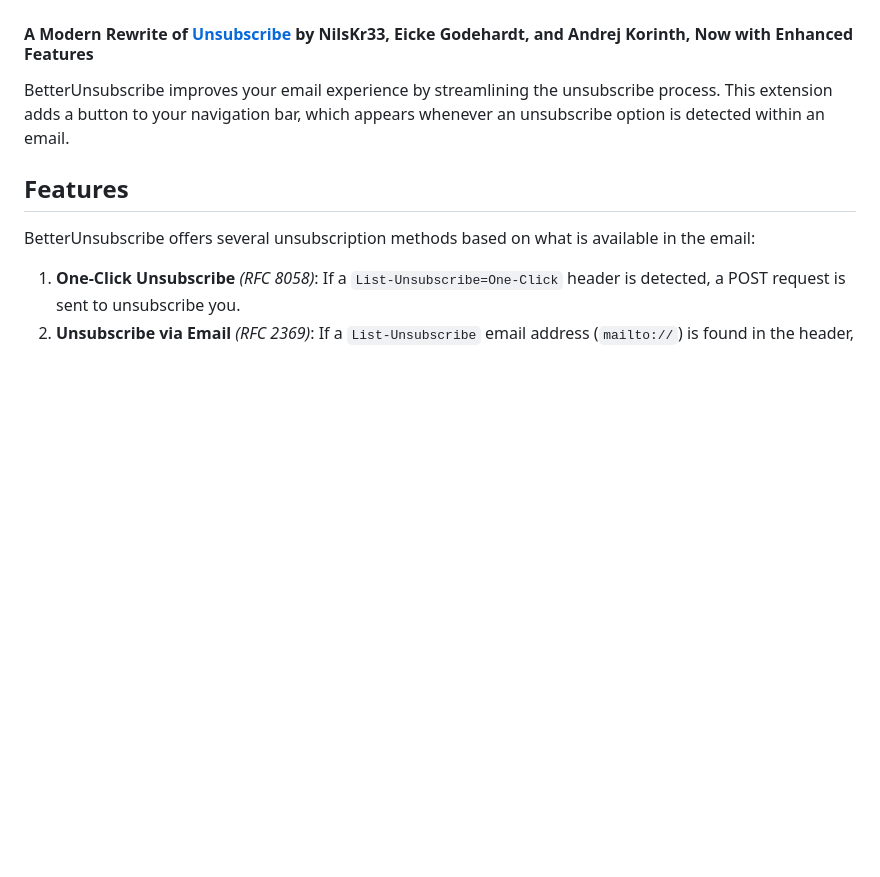
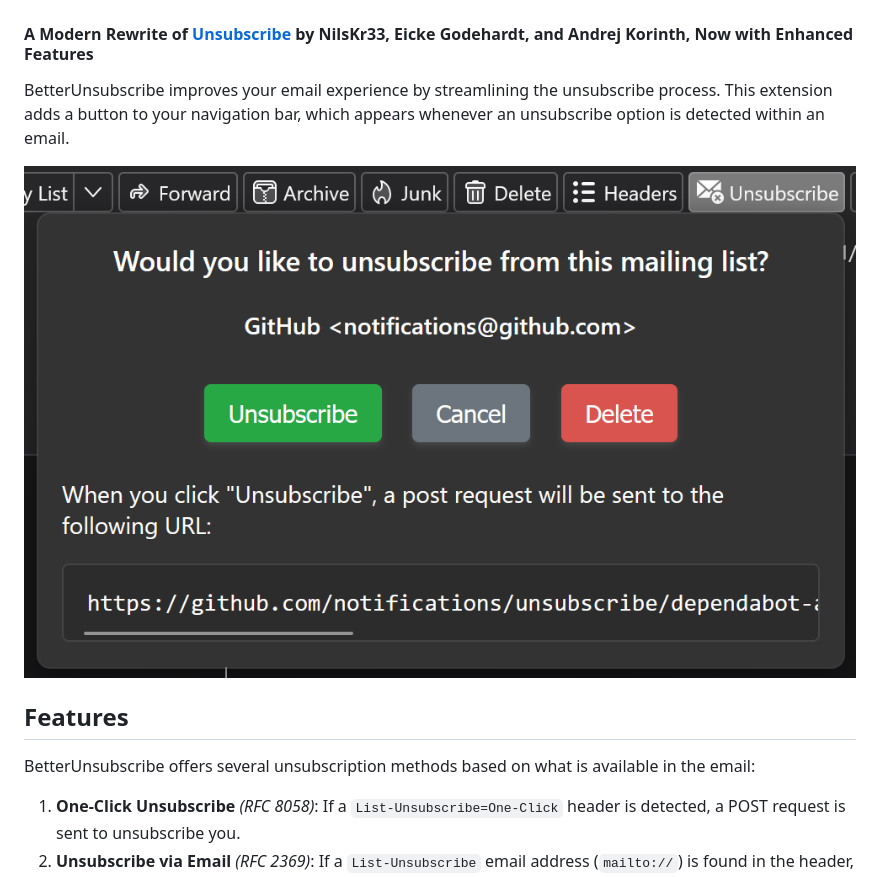
Before and after one commit to LucBennett/BetterUnsubscribe, a Markdown page: readme.md, the part around the change. GitHub-like rendering; pictures changed too: assets/screenshot.png (added); blank space fills up the shorter version.

```diff
--- a/readme.md
+++ b/readme.md
@@ -3,6 +3,8 @@
 #### A Modern Rewrite of [Unsubscribe](https://addons.thunderbird.net/en-us/thunderbird/addon/unsub/) by NilsKr33, Eicke Godehardt, and Andrej Korinth, Now with Enhanced Features
 
 BetterUnsubscribe improves your email experience by streamlining the unsubscribe process. This extension adds a button to your navigation bar, which appears whenever an unsubscribe option is detected within an email.
+
+![screenshot](./assets/screenshot.png)
 
 ## Features
 
```
